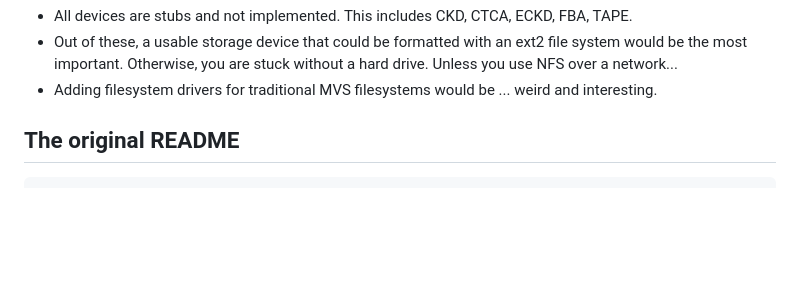
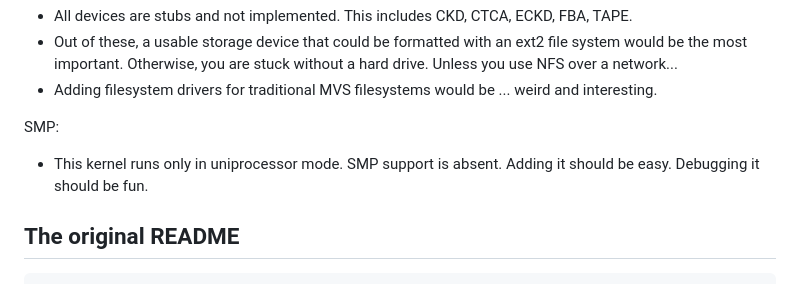
Before and after one commit to linas/i370-linux-2.2.1, a Markdown page: README.md, the part around the change. GitHub-like rendering; blank space fills up the shorter version.

Commit message:
One more todo item

```diff
--- a/README.md
+++ b/README.md
@@ -99,6 +99,10 @@ Devices TODO, see directory `io`:
   a network...
 * Adding filesystem drivers for traditional MVS filesystems would be ...
   weird and interesting.
+
+SMP:
+* This kernel runs only in uniprocessor mode. SMP support is absent.
+  Adding it should be easy. Debugging it should be fun.
 
 
 The original README
```
